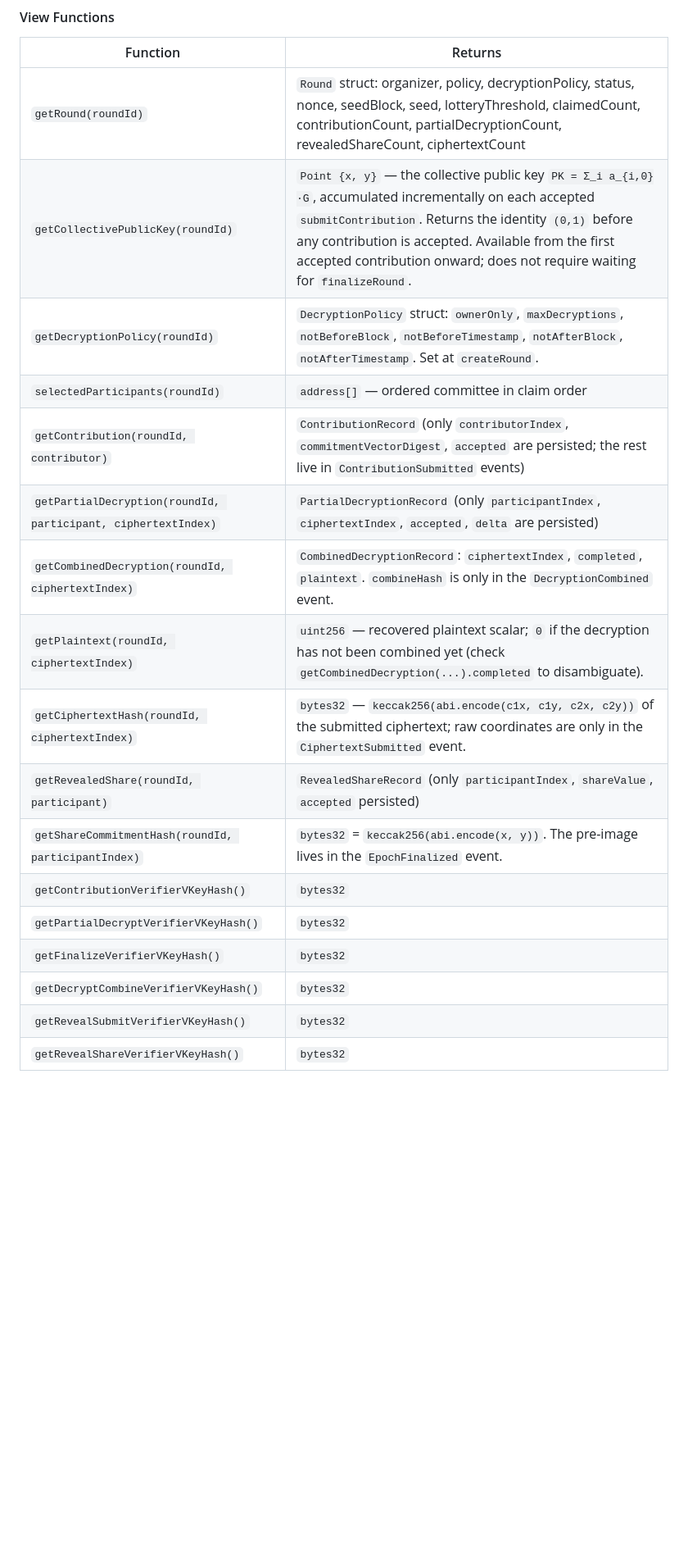
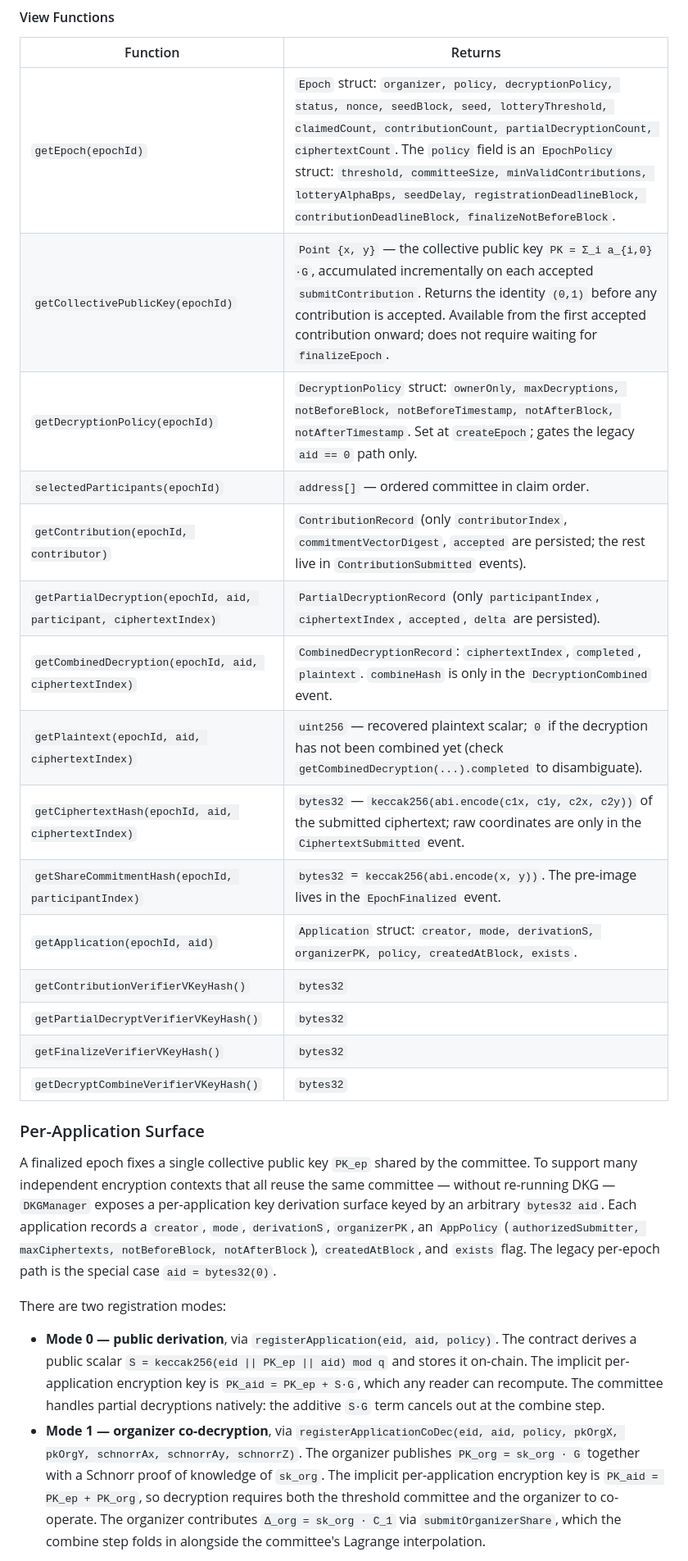
Before and after one commit to vocdoni/davinci-dkg, a Markdown page: README.md, the part around one of its changes. Shown at 82% size. Rendered like a GitHub page; blank space fills up the shorter version.

```diff
--- a/README.md
+++ b/README.md
@@ -802,20 +772,47 @@ event log.
 
 | Function | Returns |
 |---|---|
-| `getRound(roundId)` | `Round` struct: organizer, policy, decryptionPolicy, status, nonce, seedBlock, seed, lotteryThreshold, claimedCount, contributionCount, partialDecryptionCount, revealedShareCount, ciphertextCount |
-| `getCollectivePublicKey(roundId)` | `Point {x, y}` — the collective public key `PK = Σ_i a_{i,0}·G`, accumulated incrementally on each accepted `submitContribution`. Returns the identity `(0,1)` before any contribution is accepted. Available from the first accepted contribution onward; does not require waiting for `finalizeRound`. |
-| `getDecryptionPolicy(roundId)` | `DecryptionPolicy` struct: `ownerOnly`, `maxDecryptions`, `notBeforeBlock`, `notBeforeTimestamp`, `notAfterBlock`, `notAfterTimestamp`. Set at `createRound`. |
-| `selectedParticipants(roundId)` | `address[]` — ordered committee in claim order |
-| `getContribution(roundId, contributor)` | `ContributionRecord` (only `contributorIndex`, `commitmentVectorDigest`, `accepted` are persisted; the rest live in `ContributionSubmitted` events) |
-| `getPartialDecryption(roundId, participant, ciphertextIndex)` | `PartialDecryptionRecord` (only `participantIndex`, `ciphertextIndex`, `accepted`, `delta` are persisted) |
-| `getCombinedDecryption(roundId, ciphertextIndex)` | `CombinedDecryptionRecord`: `ciphertextIndex`, `completed`, `plaintext`. `combineHash` is only in the `DecryptionCombined` event. |
-| `getPlaintext(roundId, ciphertextIndex)` | `uint256` — recovered plaintext scalar; `0` if the decryption has not been combined yet (check `getCombinedDecryption(...).completed` to disambiguate). |
-| `getCiphertextHash(roundId, ciphertextIndex)` | `bytes32` — `keccak256(abi.encode(c1x, c1y, c2x, c2y))` of the submitted ciphertext; raw coordinates are only in the `CiphertextSubmitted` event. |
-| `getRevealedShare(roundId, participant)` | `RevealedShareRecord` (only `participantIndex`, `shareValue`, `accepted` persisted) |
-| `getShareCommitmentHash(roundId, participantIndex)` | `bytes32` = `keccak256(abi.encode(x, y))`. The pre-image lives in the `EpochFinalized` event. |
+| `getEpoch(epochId)` | `Epoch` struct: `organizer, policy, decryptionPolicy, status, nonce, seedBlock, seed, lotteryThreshold, claimedCount, contributionCount, partialDecryptionCount, ciphertextCount`. The `policy` field is an `EpochPolicy` struct: `threshold, committeeSize, minValidContributions, lotteryAlphaBps, seedDelay, registrationDeadlineBlock, contributionDeadlineBlock, finalizeNotBeforeBlock`. |
+| `getCollectivePublicKey(epochId)` | `Point {x, y}` — the collective public key `PK = Σ_i a_{i,0}·G`, accumulated incrementally on each accepted `submitContribution`. Returns the identity `(0,1)` before any contribution is accepted. Available from the first accepted contribution onward; does not require waiting for `finalizeEpoch`. |
+| `getDecryptionPolicy(epochId)` | `DecryptionPolicy` struct: `ownerOnly, maxDecryptions, notBeforeBlock, notBeforeTimestamp, notAfterBlock, notAfterTimestamp`. Set at `createEpoch`; gates the legacy `aid == 0` path only. |
+| `selectedParticipants(epochId)` | `address[]` — ordered committee in claim order. |
+| `getContribution(epochId, contributor)` | `ContributionRecord` (only `contributorIndex`, `commitmentVectorDigest`, `accepted` are persisted; the rest live in `ContributionSubmitted` events). |
+| `getPartialDecryption(epochId, aid, participant, ciphertextIndex)` | `PartialDecryptionRecord` (only `participantIndex`, `ciphertextIndex`, `accepted`, `delta` are persisted). |
+| `getCombinedDecryption(epochId, aid, ciphertextIndex)` | `CombinedDecryptionRecord`: `ciphertextIndex`, `completed`, `plaintext`. `combineHash` is only in the `DecryptionCombined` event. |
+| `getPlaintext(epochId, aid, ciphertextIndex)` | `uint256` — recovered plaintext scalar; `0` if the decryption has not been combined yet (check `getCombinedDecryption(...).completed` to disambiguate). |
+| `getCiphertextHash(epochId, aid, ciphertextIndex)` | `bytes32` — `keccak256(abi.encode(c1x, c1y, c2x, c2y))` of the submitted ciphertext; raw coordinates are only in the `CiphertextSubmitted` event. |
+| `getShareCommitmentHash(epochId, participantIndex)` | `bytes32` = `keccak256(abi.encode(x, y))`. The pre-image lives in the `EpochFinalized` event. |
+| `getApplication(epochId, aid)` | `Application` struct: `creator, mode, derivationS, organizerPK, policy, createdAtBlock, exists`. |
 | `getContributionVerifierVKeyHash()` | `bytes32` |
 | `getPartialDecryptVerifierVKeyHash()` | `bytes32` |
 | `getFinalizeVerifierVKeyHash()` | `bytes32` |
 | `getDecryptCombineVerifierVKeyHash()` | `bytes32` |
-| `getRevealSubmitVerifierVKeyHash()` | `bytes32` |
-| `getRevealShareVerifierVKeyHash()` | `bytes32` |
+
+### Per-Application Surface
+
+A finalized epoch fixes a single collective public key `PK_ep` shared by the
+committee. To support many independent encryption contexts that all reuse the
+same committee — without re-running DKG — `DKGManager` exposes a per-application
+key derivation surface keyed by an arbitrary `bytes32 aid`. Each application
+records a `creator`, `mode`, `derivationS`, `organizerPK`, an `AppPolicy`
+(`authorizedSubmitter, maxCiphertexts, notBeforeBlock, notAfterBlock`),
+`createdAtBlock`, and `exists` flag. The legacy per-epoch path is the special
+case `aid = bytes32(0)`.
+
+There are two registration modes:
+
+- **Mode 0 — public derivation**, via
+  `registerApplication(eid, aid, policy)`. The contract derives a public
+  scalar `S = keccak256(eid || PK_ep || aid) mod q` and stores it on-chain.
+  The implicit per-application encryption key is `PK_aid = PK_ep + S·G`, which
+  any reader can recompute. The committee handles partial decryptions
+  natively: the additive `S·G` term cancels out at the combine step.
+- **Mode 1 — organizer co-decryption**, via
+  `registerApplicationCoDec(eid, aid, policy, pkOrgX, pkOrgY, schnorrAx, schnorrAy, schnorrZ)`.
+  The organizer publishes `PK_org = sk_org · G` together with a Schnorr proof
+  of knowledge of `sk_org`. The implicit per-application encryption key is
+  `PK_aid = PK_ep + PK_org`, so decryption requires both the threshold
+  committee and the organizer to co-operate. The organizer contributes
+  `Δ_org = sk_org · C_1` via `submitOrganizerShare`, which the combine step
+  folds in alongside the committee's Lagrange interpolation.
+
```
Also changed, not shown: other parts of README.md (+136 -158 lines), BENCHMARKS.md (+135 -134 lines).
